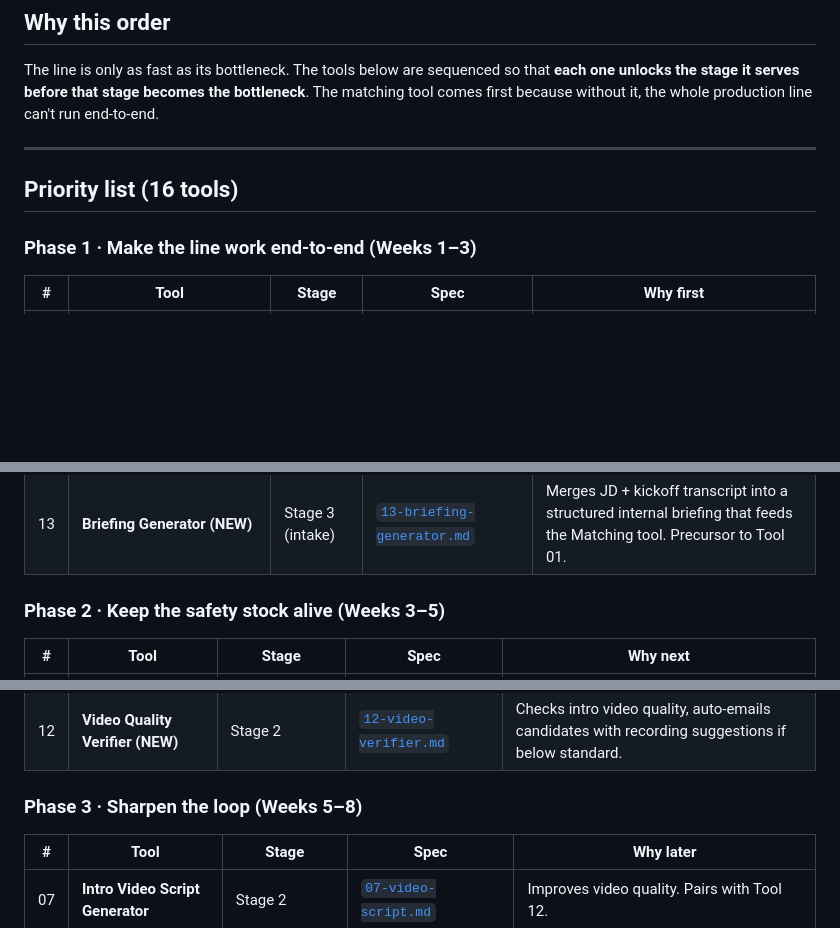
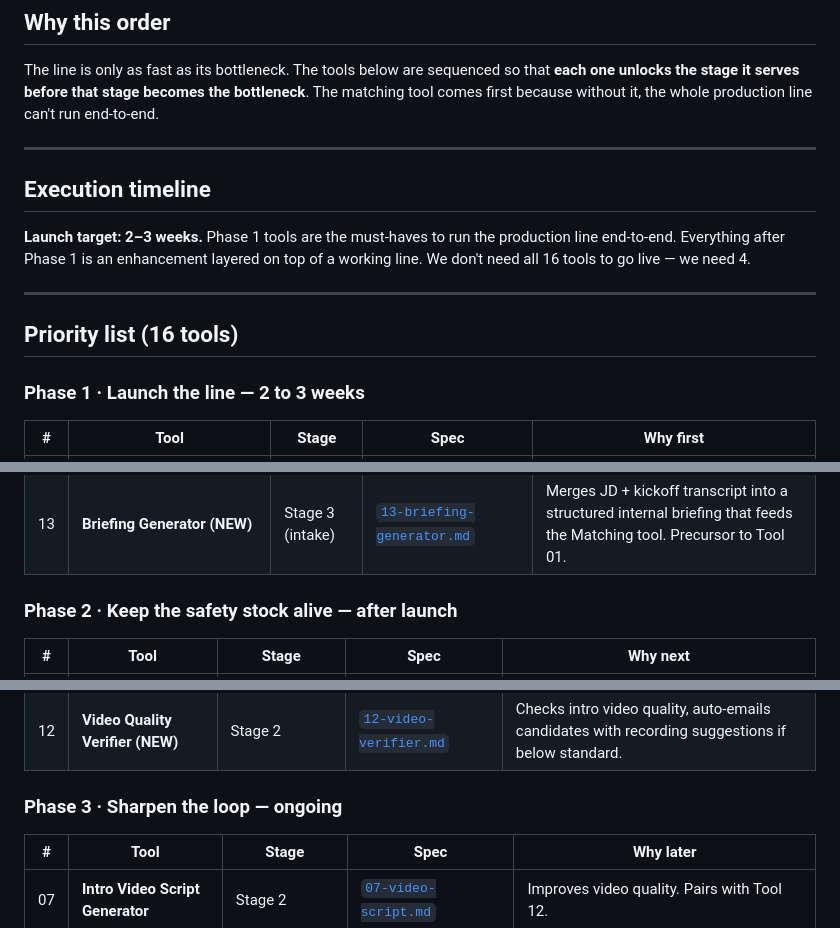
Before and after one commit to wg-dotcom/recruitment-production-line, a Markdown page: build/ai-tools/README.md, 3 parts joined by grey strips. Rendered like a GitHub page; blank space fills up the shorter version.

```diff
--- a/build/ai-tools/README.md
+++ b/build/ai-tools/README.md
@@ -12,9 +12,15 @@ The line is only as fast as its bottleneck. The tools below are sequenced so tha
 
 ---
 
+## Execution timeline
+
+**Launch target: 2–3 weeks.** Phase 1 tools are the must-haves to run the production line end-to-end. Everything after Phase 1 is an enhancement layered on top of a working line. We don't need all 16 tools to go live — we need 4.
+
+---
+
 ## Priority list (16 tools)
 
-### Phase 1 · Make the line work end-to-end (Weeks 1–3)
+### Phase 1 · Launch the line — 2 to 3 weeks
 
 | # | Tool | Stage | Spec | Why first |
 |---|---|---|---|---|
@@ -23,7 +29,7 @@ The line is only as fast as its bottleneck. The tools below are sequenced so tha
 | 03 | **Interview Report Creator + Auto-Enrichment + Candidate Email** | Stage 3 → DB | [`03-interview-report-creator.md`](./03-interview-report-creator.md) | Closes the learning loop. Every interview makes the DB smarter. Sends feedback email to candidate. |
 | 13 | **Briefing Generator (NEW)** | Stage 3 (intake) | [`13-briefing-generator.md`](./13-briefing-generator.md) | Merges JD + kickoff transcript into a structured internal briefing that feeds the Matching tool. Precursor to Tool 01. |
 
-### Phase 2 · Keep the safety stock alive (Weeks 3–5)
+### Phase 2 · Keep the safety stock alive — after launch
 
 | # | Tool | Stage | Spec | Why next |
 |---|---|---|---|---|
@@ -32,7 +38,7 @@ The line is only as fast as its bottleneck. The tools below are sequenced so tha
 | 06 | **Resume Polish Workflow** | Stage 2 | [`06-resume-polish.md`](./06-resume-polish.md) | Massive throughput multiplier for Candidate Ops. |
 | 12 | **Video Quality Verifier (NEW)** | Stage 2 | [`12-video-verifier.md`](./12-video-verifier.md) | Checks intro video quality, auto-emails candidates with recording suggestions if below standard. |
 
-### Phase 3 · Sharpen the loop (Weeks 5–8)
+### Phase 3 · Sharpen the loop — ongoing
 
 | # | Tool | Stage | Spec | Why later |
 |---|---|---|---|---|
```
Also changed, not shown: other parts of build/ai-tools/README.md (+1 -1 lines), build/ai-tools/15-supervisor-dashboard.md (+4 -4 lines).
